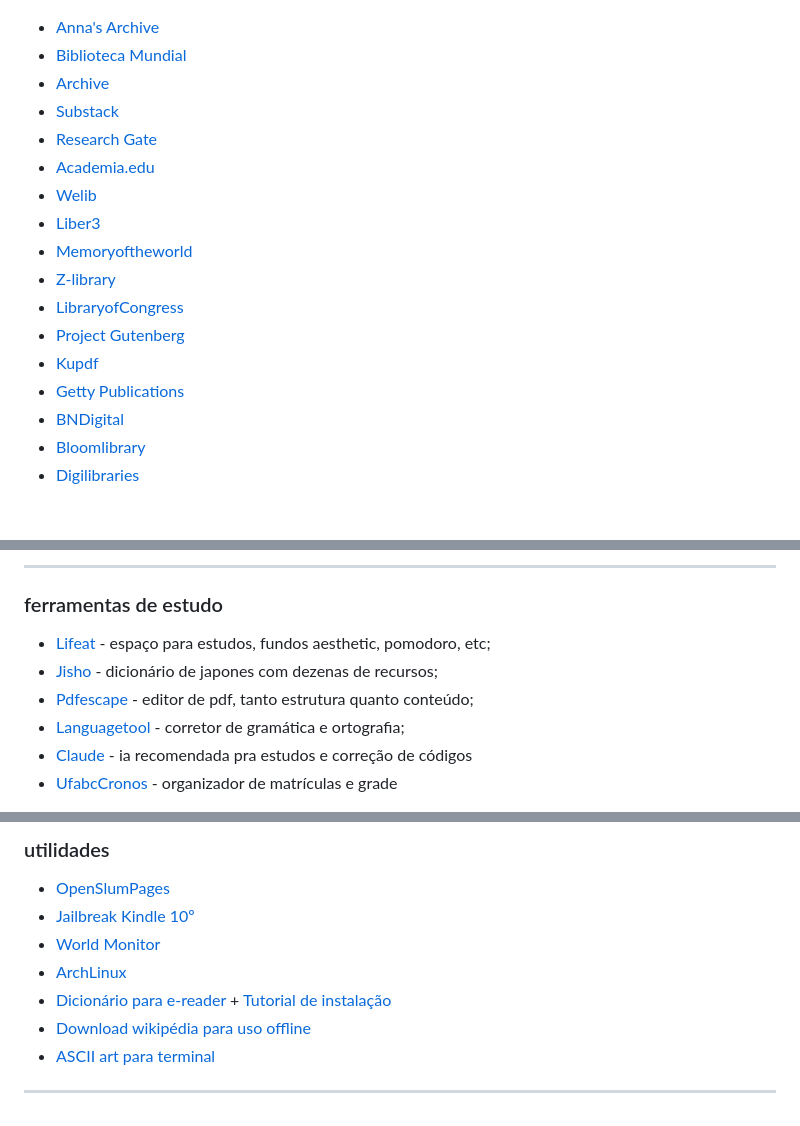
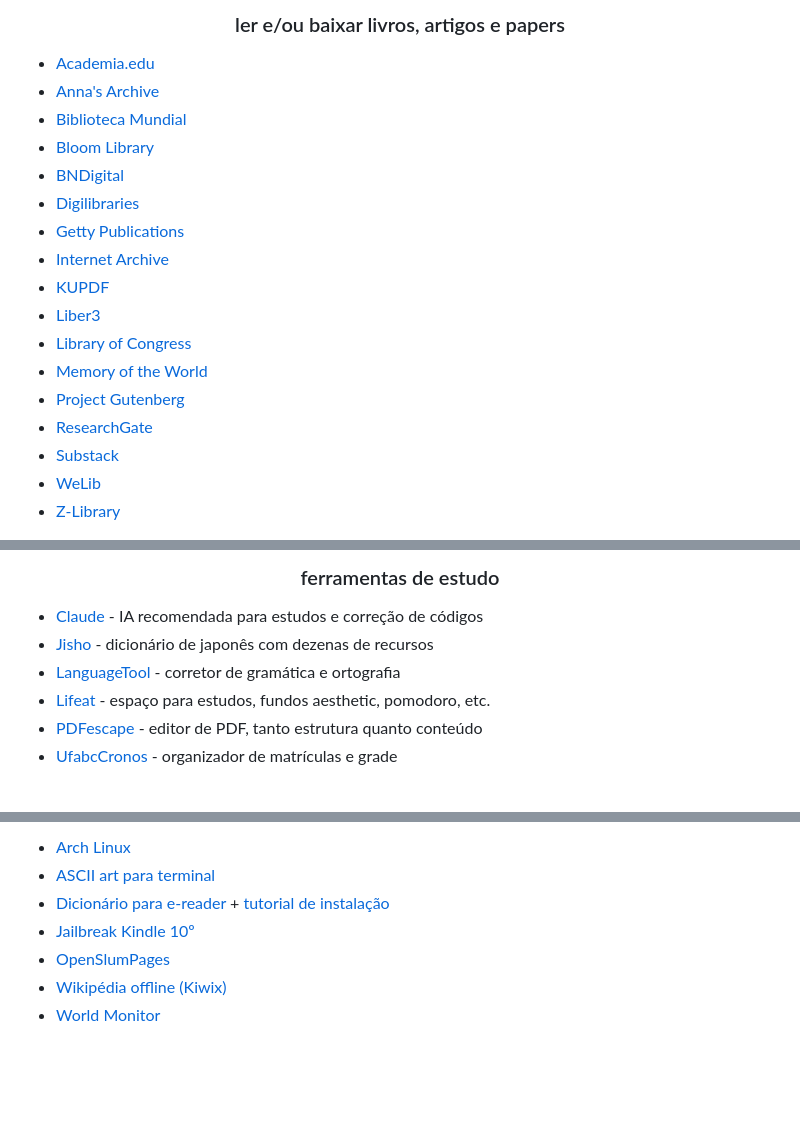
Before and after one commit to karamazovjk/archive, a Markdown page: README.md, 3 parts joined by grey strips. Rendered like a GitHub page; blank space fills up the shorter version.

Commit message:
Refactor README formatting and remove duplicate links
Updated the README to enhance formatting and remove duplicates in the links section.

```diff
--- a/README.md
+++ b/README.md
@@ -23,19 +23,21 @@
 
+<h3 align="center">ler e/ou baixar livros, artigos e papers</h3>
+
+- [Academia.edu](https://www.academia.edu/)
 - [Anna's Archive](https://br.annas-archive.pk/)
 - [Biblioteca Mundial](https://bibliotecamundial.com.br/)
-- [Archive](https://archive.org/)
+- [Bloom Library](https://bloomlibrary.org/)
+- [BNDigital](https://bndigital.bn.gov.br/)
+- [Digilibraries](https://digilibraries.com/)
+- [Getty Publications](https://www.getty.edu/publications/virtuallibrary/index.html)
+- [Internet Archive](https://archive.org/)
+- [KUPDF](https://kupdf.net/)
+- [Liber3](https://liber3.eth.limo/#/?)
+- [Library of Congress](https://www.loc.gov/collections)
+- [Memory of the World](https://library.memoryoftheworld.org/#)
+- [Project Gutenberg](https://www.gutenberg.org/)
+- [ResearchGate](https://www.researchgate.net/)
 - [Substack](https://substack.com/)
-- [Research Gate](https://www.researchgate.net/)
-- [Academia.edu](https://www.academia.edu/)
-- [Welib](https://welib.org/)
-- [Liber3](https://liber3.eth.limo/#/?)
-- [Memoryoftheworld](https://library.memoryoftheworld.org/#)
-- [Z-library](https://z-library.sk/)
-- [LibraryofCongress](https://www.loc.gov/collections)
-- [Project Gutenberg](https://www.gutenberg.org/)
-- [Kupdf](https://kupdf.net/)
-- [Getty Publications](https://www.getty.edu/publications/virtuallibrary/index.html)
-- [BNDigital](https://bndigital.bn.gov.br/)
-- [Bloomlibrary](https://bloomlibrary.org/)
-- [Digilibraries](https://digilibraries.com/)
+- [WeLib](https://welib.org/)
+- [Z-Library](https://z-library.sk/)
 
@@ -42,12 +45,10 @@
 
----------------------------
+<h3 align="center">ferramentas de estudo</h3>
 
-### ferramentas de estudo
-
-- [Lifeat](https://lifeat.io/) - espaço para estudos, fundos aesthetic, pomodoro, etc;
-- [Jisho](https://jisho.org/) - dicionário de japones com dezenas de recursos;
-- [Pdfescape](https://www.pdfescape.com/online-pdf-editor/) - editor de pdf, tanto estrutura quanto conteúdo;
-- [Languagetool](https://languagetool.org/pt-BR) - corretor de gramática e ortografia;
-- [Claude](https://claude.ai/chat/) - ia recomendada pra estudos e correção de códigos
+- [Claude](https://claude.ai/chat/) - IA recomendada para estudos e correção de códigos
+- [Jisho](https://jisho.org/) - dicionário de japonês com dezenas de recursos
+- [LanguageTool](https://languagetool.org/pt-BR) - corretor de gramática e ortografia
+- [Lifeat](https://lifeat.io/) - espaço para estudos, fundos aesthetic, pomodoro, etc.
+- [PDFescape](https://www.pdfescape.com/online-pdf-editor/) - editor de PDF, tanto estrutura quanto conteúdo
 - [UfabcCronos](https://ufabccronos.vercel.app/) - organizador de matrículas e grade
 
@@ -56,12 +58,8 @@
 
-### utilidades
-
+- [Arch Linux](https://archlinux.org/)
+- [ASCII art para terminal](https://www.asciiart.eu/gallery)
+- [Dicionário para e-reader](https://www.reader-dict.com/pt/download/pt) + [tutorial de instalação](https://github.com/koreader/koreader/wiki/Dictionary-support#how-to-install-a-dictionary)
+- [Jailbreak Kindle 10º](/jailbreak)
 - [OpenSlumPages](https://open-slum.pages.dev/)
-- [Jailbreak Kindle 10º](/jailbreak)
-- [World Monitor](https://tech.worldmonitor.app/?lat=20.0000&lon=0.0000&zoom=1.00&view=global&timeRange=7d&layers=outages%2Cdatacenters%2Cnatural%2Caccelerators%2CtechEvents)
-- [ArchLinux](https://archlinux.org/)
-- [Dicionário para e-reader](https://www.reader-dict.com/pt/download/pt) + [Tutorial de instalação](https://github.com/koreader/koreader/wiki/Dictionary-support#how-to-install-a-dictionary)
-- [Download wikipédia para uso offline](https://browse.library.kiwix.org/#lang=por&q=wikipedia)
-- [ASCII art para terminal](https://www.asciiart.eu/gallery)
-
------------------------------
+- [Wikipédia offline (Kiwix)](https://browse.library.kiwix.org/#lang=por&q=wikipedia)
+- [World Monitor](https://tech.worldmonitor.app/?lat=20.0000&lon=0.0000&zoom=1.00&view=global&timeRange=7d&layers=outag)
```
Also changed, not shown: other parts of README.md (+18 -16 lines).
